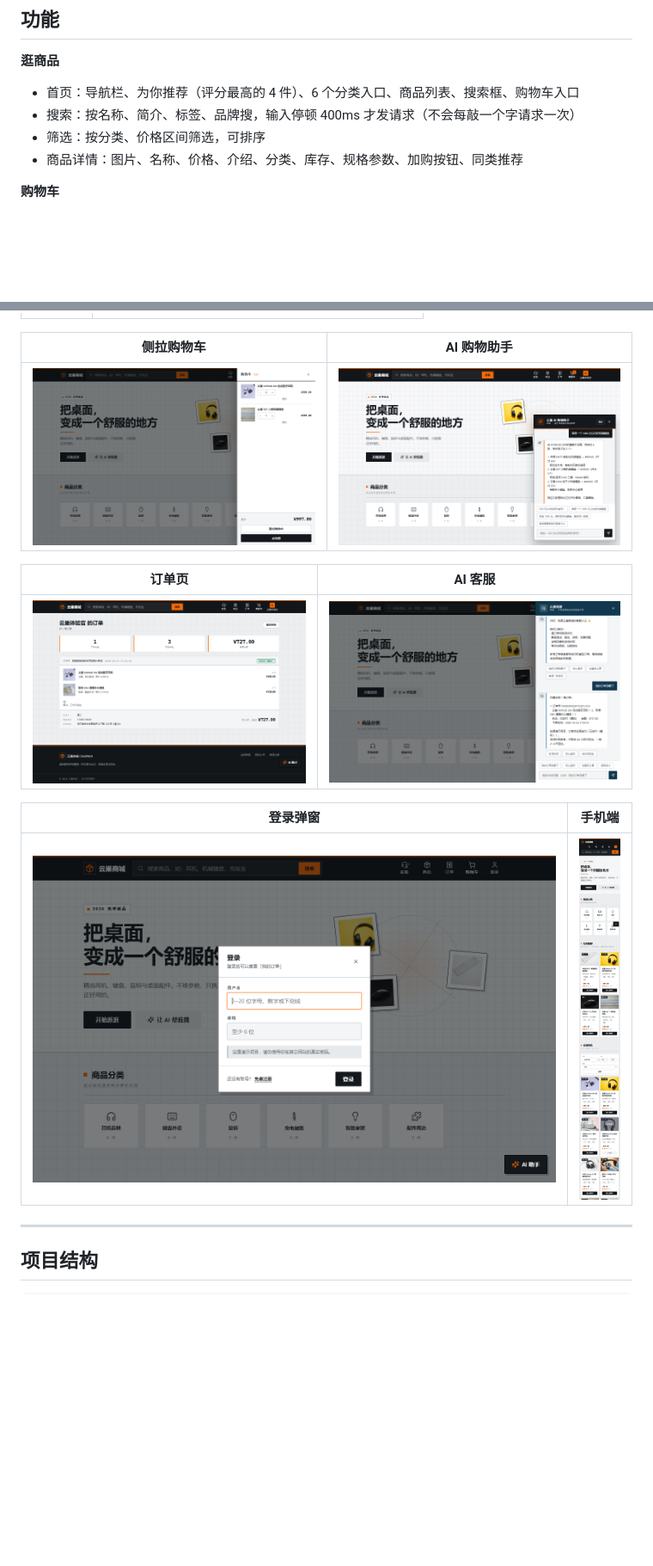
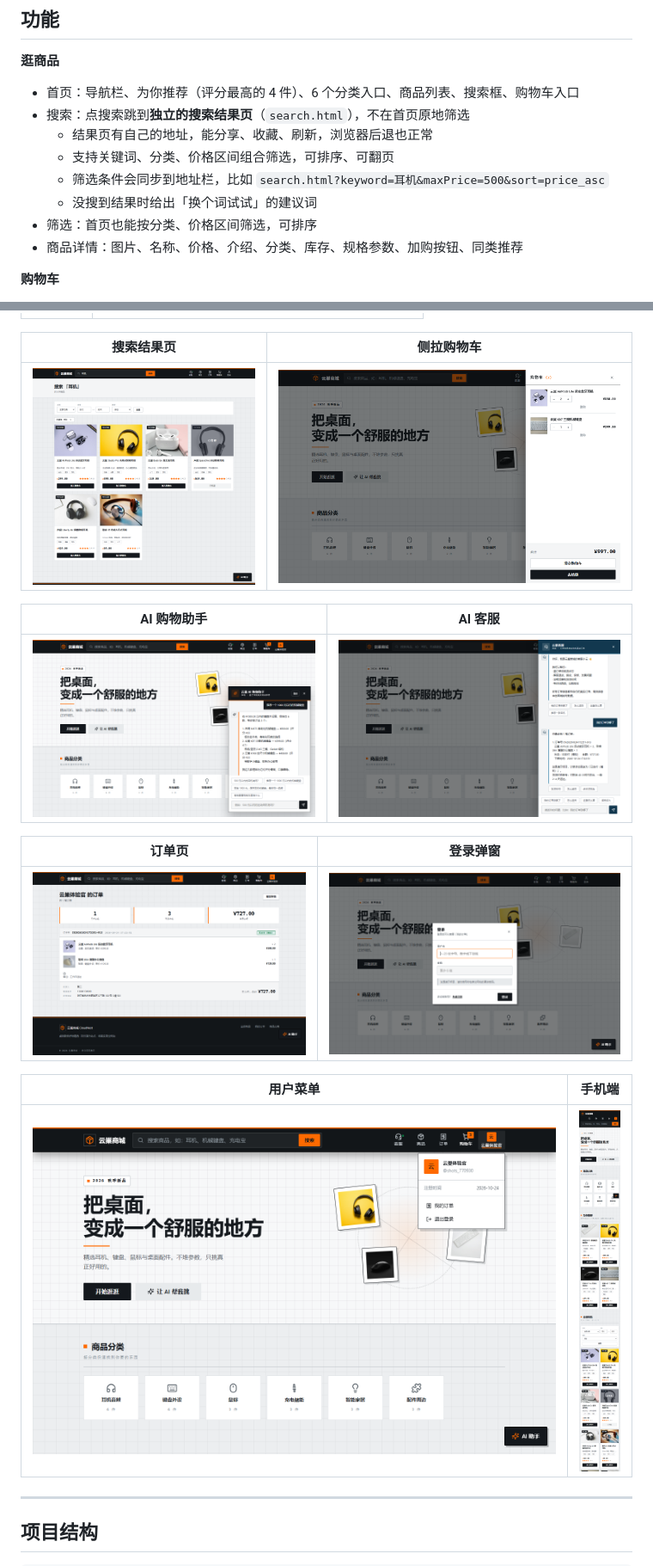
Before and after one commit to skycluse/cloudnest-shop, a Markdown page: README.md, 2 parts joined by grey strips. Shown: that part at 86% size. Drawn GitHub-style; pictures changed too: docs/screenshots/10-search.png (added); blank space fills up the shorter version.

```diff
--- a/README.md
+++ b/README.md
@@ -48,8 +48,12 @@ npm start       # 启动后在浏览器打开 http://localhost:3000
 **逛商品**
 
 - 首页：导航栏、为你推荐（评分最高的 4 件）、6 个分类入口、商品列表、搜索框、购物车入口
-- 搜索：按名称、简介、标签、品牌搜，输入停顿 400ms 才发请求（不会每敲一个字请求一次）
-- 筛选：按分类、价格区间筛选，可排序
+- 搜索：点搜索跳到**独立的搜索结果页**（`search.html`），不在首页原地筛选
+  - 结果页有自己的地址，能分享、收藏、刷新，浏览器后退也正常
+  - 支持关键词、分类、价格区间组合筛选，可排序、可翻页
+  - 筛选条件会同步到地址栏，比如 `search.html?keyword=耳机&maxPrice=500&sort=price_asc`
+  - 没搜到结果时给出「换个词试试」的建议词
+- 筛选：首页也能按分类、价格区间筛选，可排序
 - 商品详情：图片、名称、价格、介绍、分类、库存、规格参数、加购按钮、同类推荐
 
 **购物车**
@@ -93,17 +97,21 @@ npm start       # 启动后在浏览器打开 http://localhost:3000
 |---|---|
 | ![首页](docs/screenshots/01-home-desktop.png) | ![商品详情](docs/screenshots/02-product-detail.png) |
 
-| 侧拉购物车 | AI 购物助手 |
+| 搜索结果页 | 侧拉购物车 |
 |---|---|
-| ![购物车](docs/screenshots/05-cart-drawer.png) | ![AI 助手](docs/screenshots/06-ai-agent.png) |
+| ![搜索](docs/screenshots/10-search.png) | ![购物车](docs/screenshots/05-cart-drawer.png) |
 
-| 订单页 | AI 客服 |
+| AI 购物助手 | AI 客服 |
 |---|---|
-| ![订单](docs/screenshots/03-orders.png) | ![客服](docs/screenshots/09-support.png) |
+| ![AI 助手](docs/screenshots/06-ai-agent.png) | ![客服](docs/screenshots/09-support.png) |
 
-| 登录弹窗 | 手机端 |
+| 订单页 | 登录弹窗 |
 |---|---|
-| ![登录](docs/screenshots/07-login.png) | ![手机端](docs/screenshots/04-home-mobile.png) |
+| ![订单](docs/screenshots/03-orders.png) | ![登录](docs/screenshots/07-login.png) |
+
+| 用户菜单 | 手机端 |
+|---|---|
+| ![用户菜单](docs/screenshots/08-user-menu.png) | ![手机端](docs/screenshots/04-home-mobile.png) |
 
 ---
 
```
Also changed, not shown: other parts of README.md (+7 -5 lines), 10 other files.
